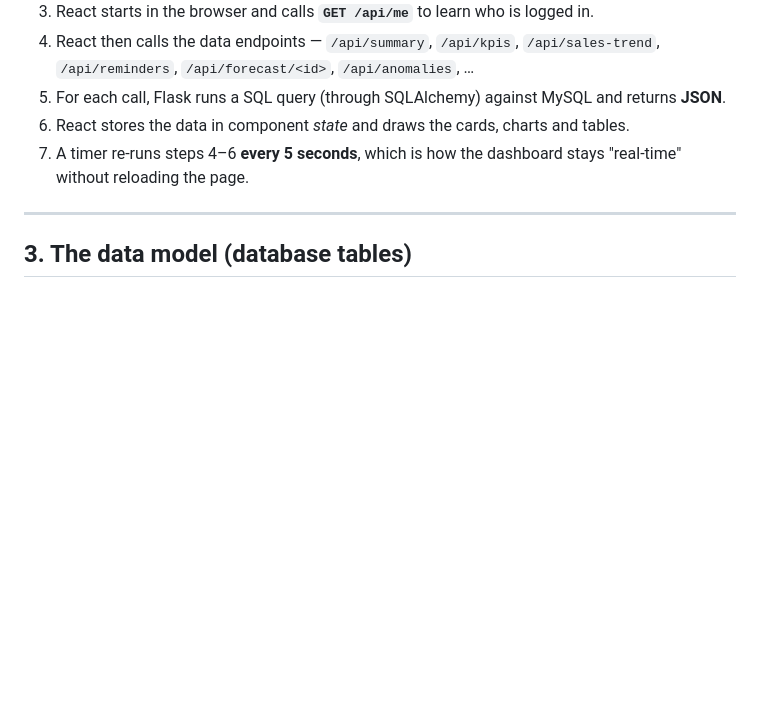
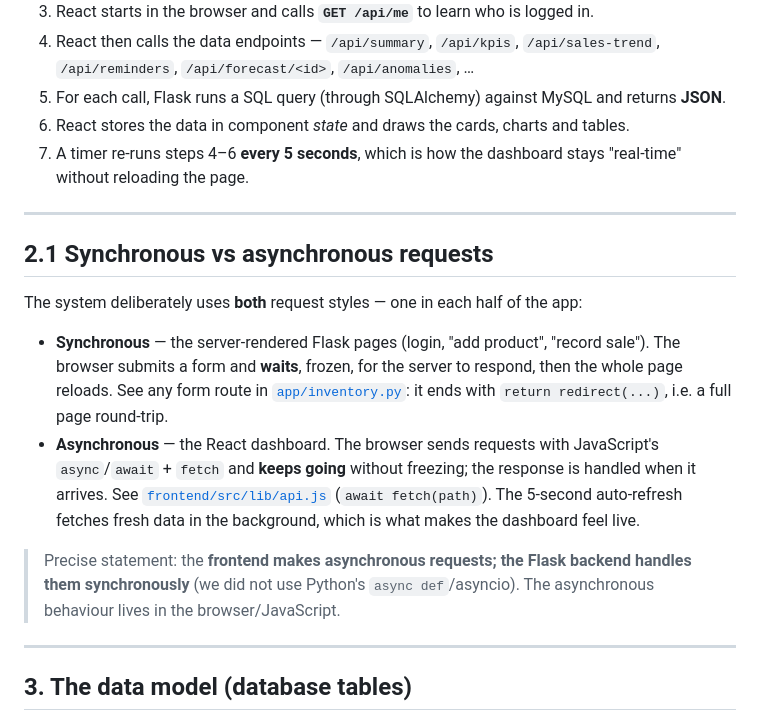
Before and after one commit to acquayejames49-droid/ransbet-iims, a Markdown page: docs/ARCHITECTURE.md, the part around the change. GitHub-like rendering; blank space fills up the shorter version.

Commit message:
Document synchronous vs asynchronous requests (ARCHITECTURE.md + VIVA.md)

```diff
--- a/docs/ARCHITECTURE.md
+++ b/docs/ARCHITECTURE.md
@@ -58,6 +58,27 @@ breaking the others.
 6. React stores the data in component *state* and draws the cards, charts and tables.
 7. A timer re-runs steps 4–6 **every 5 seconds**, which is how the dashboard stays
    "real-time" without reloading the page.
+
+---
+
+## 2.1 Synchronous vs asynchronous requests
+
+The system deliberately uses **both** request styles — one in each half of the app:
+
+- **Synchronous** — the server-rendered Flask pages (login, "add product", "record
+  sale"). The browser submits a form and **waits**, frozen, for the server to respond,
+  then the whole page reloads. See any form route in
+  [`app/inventory.py`](../app/inventory.py): it ends with `return redirect(...)`, i.e.
+  a full page round-trip.
+- **Asynchronous** — the React dashboard. The browser sends requests with JavaScript's
+  `async`/`await` + `fetch` and **keeps going** without freezing; the response is
+  handled when it arrives. See [`frontend/src/lib/api.js`](../frontend/src/lib/api.js)
+  (`await fetch(path)`). The 5-second auto-refresh fetches fresh data in the
+  background, which is what makes the dashboard feel live.
+
+> Precise statement: the **frontend makes asynchronous requests; the Flask backend
+> handles them synchronously** (we did not use Python's `async def`/asyncio). The
+> asynchronous behaviour lives in the browser/JavaScript.
 
 ---
 
```
Also changed, not shown: docs/VIVA.md (+9 -0 lines).
